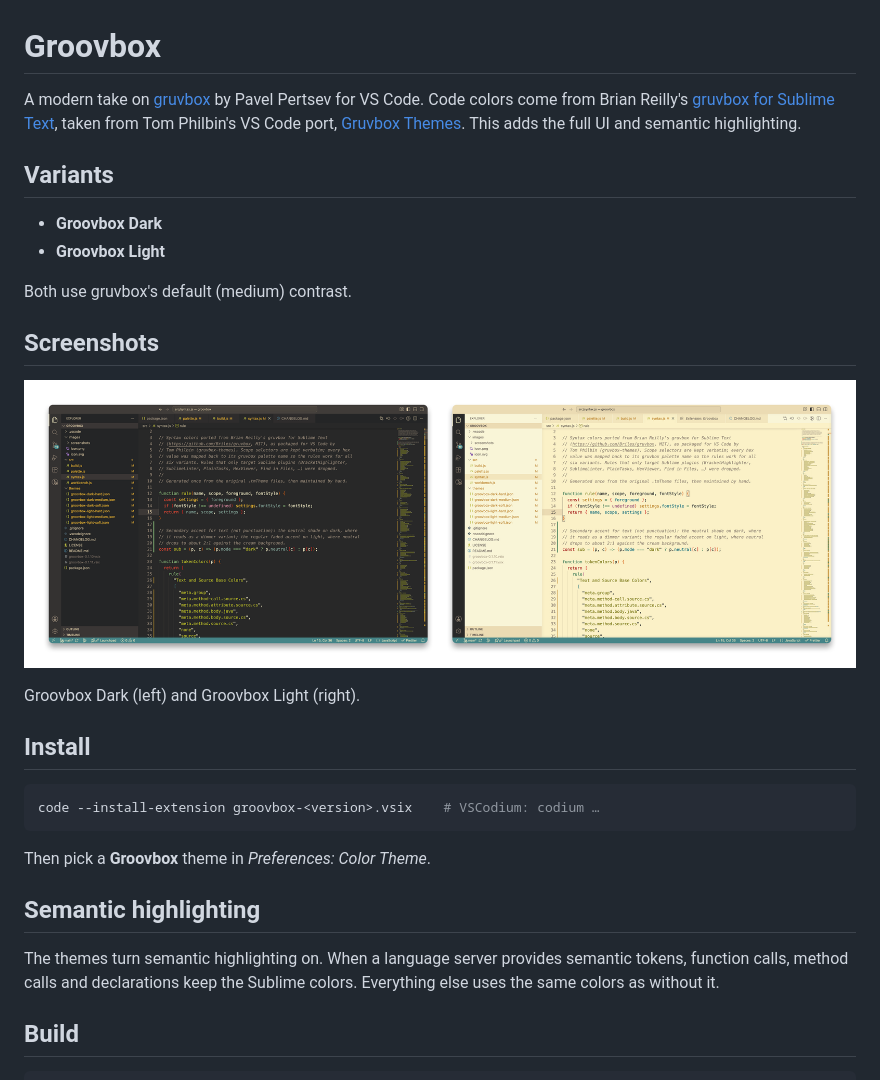
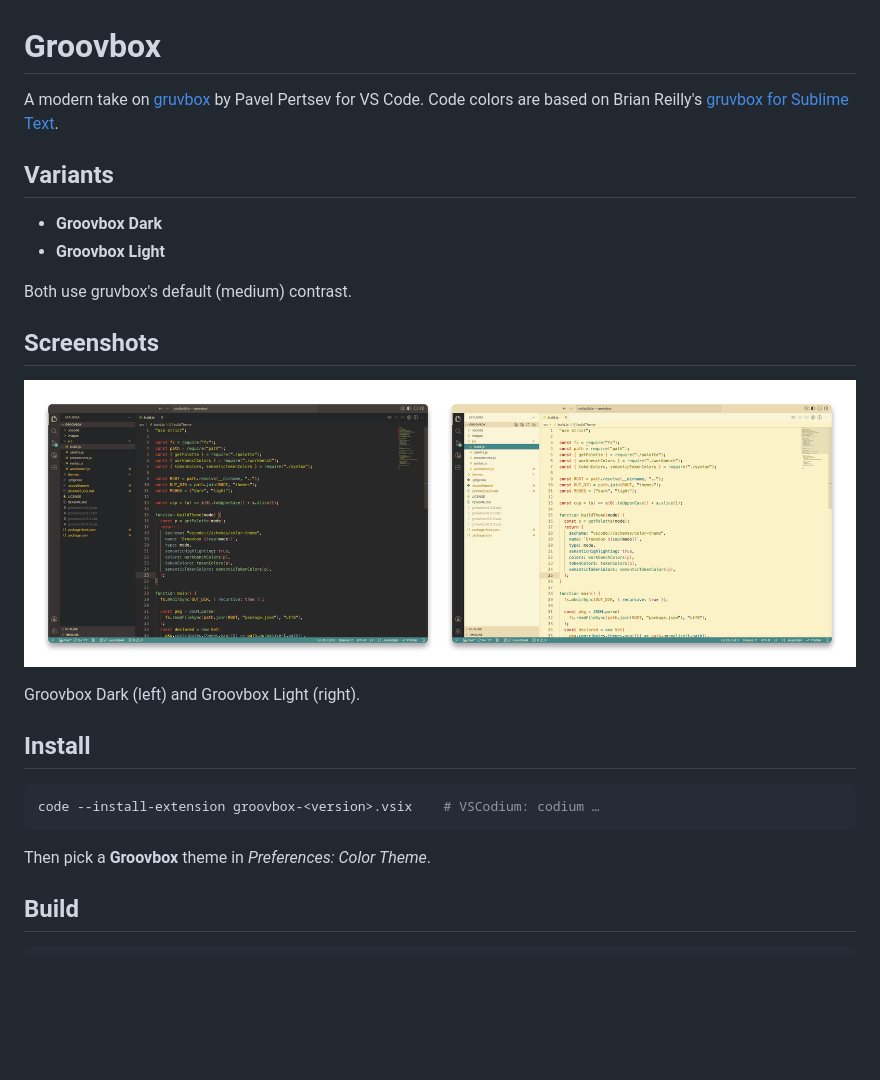
Before and after one commit to mafflin/groovbox, a Markdown page: README.md, the part around the change. Rendered like a GitHub page; pictures changed too: images/screenshots/grid.png; blank space fills up the shorter version.

Commit message:
Release 0.2.3: bright orange brackets, simpler README

````diff
--- a/README.md
+++ b/README.md
@@ -1,11 +1,8 @@
 # Groovbox
 
 A modern take on [gruvbox](https://github.com/morhetz/gruvbox) by Pavel Pertsev
-for VS Code. Code colors come from Brian Reilly's
-[gruvbox for Sublime Text](https://github.com/Briles/gruvbox), taken from Tom
-Philbin's VS Code port,
-[Gruvbox Themes](https://github.com/tomphilbin/gruvbox-themes-vscode).
-This adds the full UI and semantic highlighting.
+for VS Code. Code colors are based on Brian Reilly's
+[gruvbox for Sublime Text](https://github.com/Briles/gruvbox).
 
 ## Variants
 
@@ -28,12 +25,6 @@ code --install-extension groovbox-<version>.vsix    # VSCodium: codium …
 
 Then pick a **Groovbox** theme in *Preferences: Color Theme*.
 
-## Semantic highlighting
-
-The themes turn semantic highlighting on. When a language server provides
-semantic tokens, function calls, method calls and declarations keep the
-Sublime colors. Everything else uses the same colors as without it.
-
 ## Build
 
 ```sh
````
Also changed, not shown: CHANGELOG.md (+5 -0 lines), images/screenshots/dark.png, images/screenshots/light.png, 6 other files.
